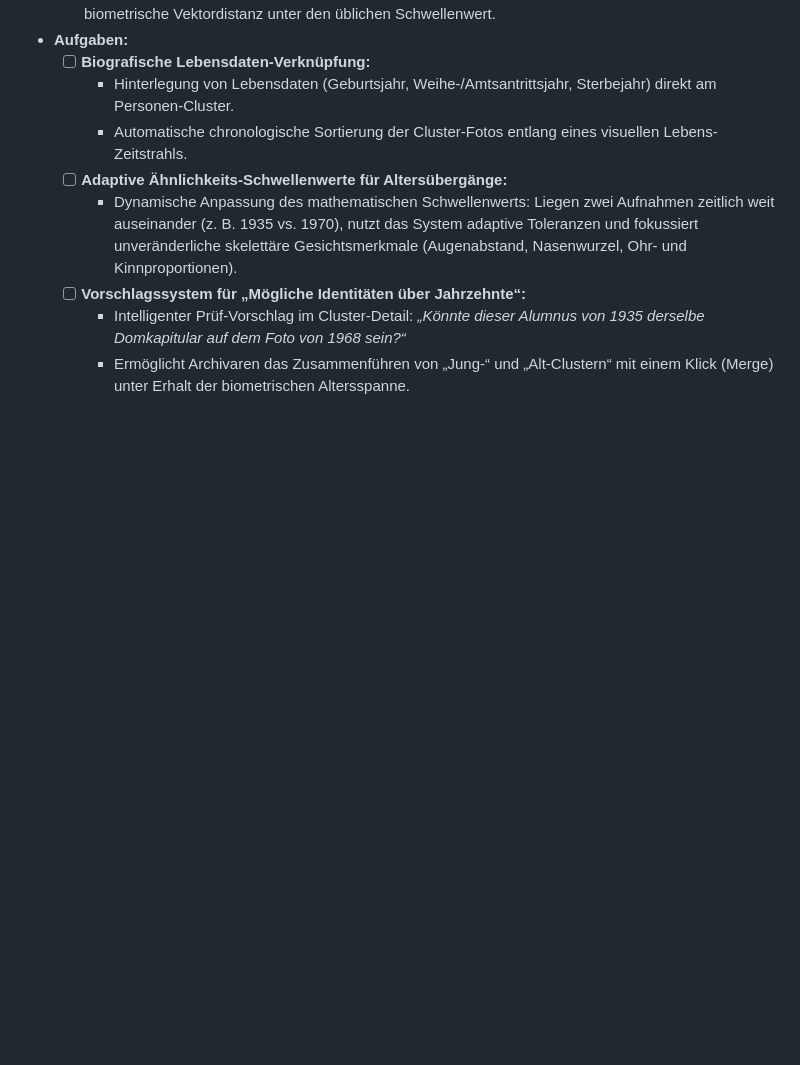
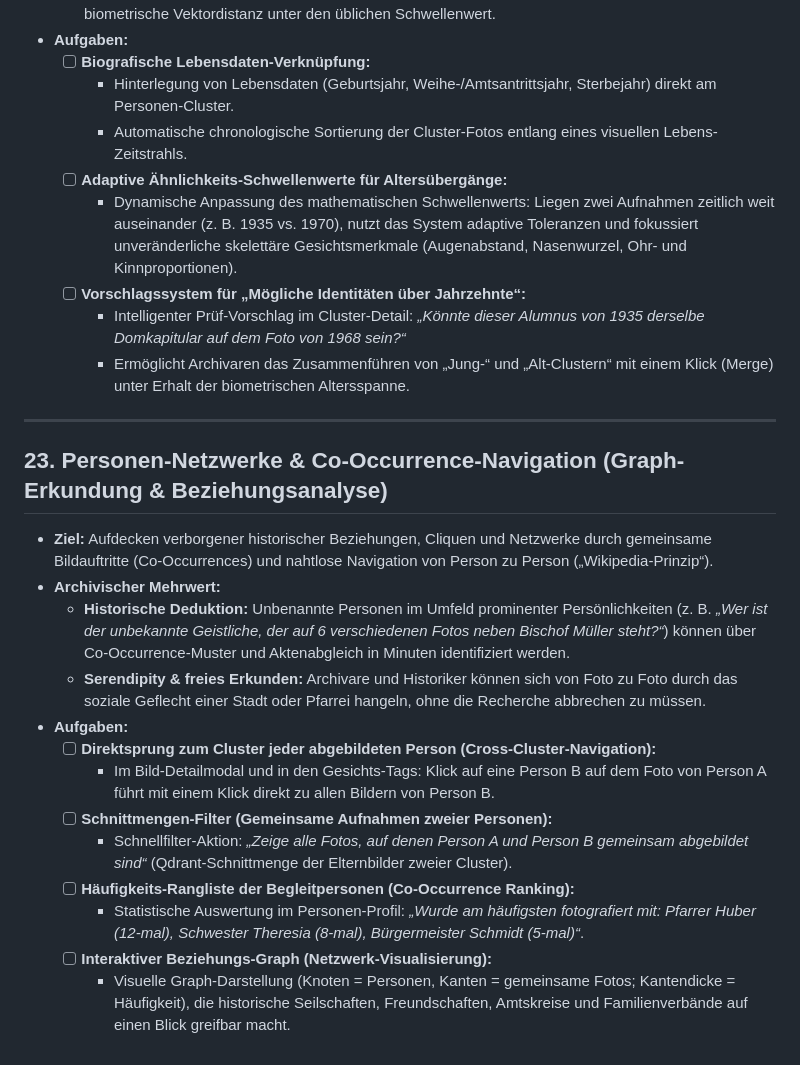
Before and after one commit to intense77/bilddatenbank, a Markdown page: todo.md, the part around the change. Drawn GitHub-style; blank space fills up the shorter version.

Commit message:
docs: add person networks and co-occurrence graph navigation to todo.md

```diff
--- a/todo.md
+++ b/todo.md
@@ -319,3 +319,20 @@ Dieses Dokument erfasst die geplanten Weiterentwicklungen für das historische B
   - [ ] **Vorschlagssystem für „Mögliche Identitäten über Jahrzehnte“:**
     * Intelligenter Prüf-Vorschlag im Cluster-Detail: *„Könnte dieser Alumnus von 1935 derselbe Domkapitular auf dem Foto von 1968 sein?“*
     * Ermöglicht Archivaren das Zusammenführen von „Jung-“ und „Alt-Clustern“ mit einem Klick (Merge) unter Erhalt der biometrischen Altersspanne.
+
+---
+
+## 23. Personen-Netzwerke & Co-Occurrence-Navigation (Graph-Erkundung & Beziehungsanalyse)
+* **Ziel:** Aufdecken verborgener historischer Beziehungen, Cliquen und Netzwerke durch gemeinsame Bildauftritte (Co-Occurrences) und nahtlose Navigation von Person zu Person („Wikipedia-Prinzip“).
+* **Archivischer Mehrwert:**
+  * **Historische Deduktion:** Unbenannte Personen im Umfeld prominenter Persönlichkeiten (z. B. *„Wer ist der unbekannte Geistliche, der auf 6 verschiedenen Fotos neben Bischof Müller steht?“*) können über Co-Occurrence-Muster und Aktenabgleich in Minuten identifiziert werden.
+  * **Serendipity & freies Erkunden:** Archivare und Historiker können sich von Foto zu Foto durch das soziale Geflecht einer Stadt oder Pfarrei hangeln, ohne die Recherche abbrechen zu müssen.
+* **Aufgaben:**
+  - [ ] **Direktsprung zum Cluster jeder abgebildeten Person (Cross-Cluster-Navigation):**
+    * Im Bild-Detailmodal und in den Gesichts-Tags: Klick auf eine Person B auf dem Foto von Person A führt mit einem Klick direkt zu allen Bildern von Person B.
+  - [ ] **Schnittmengen-Filter (Gemeinsame Aufnahmen zweier Personen):**
+    * Schnellfilter-Aktion: *„Zeige alle Fotos, auf denen Person A und Person B gemeinsam abgebildet sind“* (Qdrant-Schnittmenge der Elternbilder zweier Cluster).
+  - [ ] **Häufigkeits-Rangliste der Begleitpersonen (Co-Occurrence Ranking):**
+    * Statistische Auswertung im Personen-Profil: *„Wurde am häufigsten fotografiert mit: Pfarrer Huber (12-mal), Schwester Theresia (8-mal), Bürgermeister Schmidt (5-mal)“*.
+  - [ ] **Interaktiver Beziehungs-Graph (Netzwerk-Visualisierung):**
+    * Visuelle Graph-Darstellung (Knoten = Personen, Kanten = gemeinsame Fotos; Kantendicke = Häufigkeit), die historische Seilschaften, Freundschaften, Amtskreise und Familienverbände auf einen Blick greifbar macht.
```
